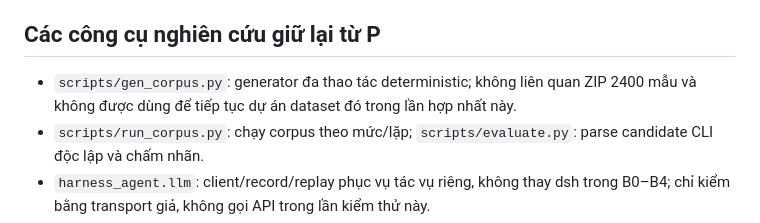
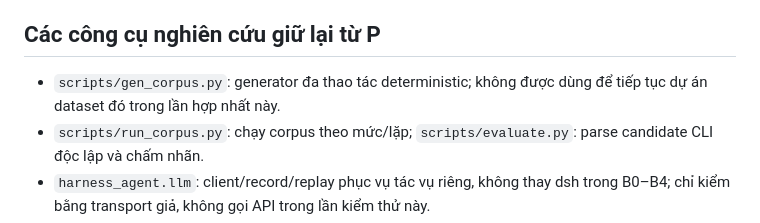
Before and after one commit to shiptoer/Cisco_Harness_Agent, a Markdown page: README.md, the part around the change. Drawn GitHub-style.

```diff
--- a/README.md
+++ b/README.md
@@ -70,7 +70,7 @@ Chạy lại với `--confirmed-intent <file>` để kiểm danh sách đề xu
 
 ## Các công cụ nghiên cứu giữ lại từ P
 
-- `scripts/gen_corpus.py`: generator đa thao tác deterministic; không liên quan ZIP 2400 mẫu và không được dùng để tiếp tục dự án dataset đó trong lần hợp nhất này.
+- `scripts/gen_corpus.py`: generator đa thao tác deterministic; không được dùng để tiếp tục dự án dataset đó trong lần hợp nhất này.
 - `scripts/run_corpus.py`: chạy corpus theo mức/lặp; `scripts/evaluate.py`: parse candidate CLI độc lập và chấm nhãn.
 - `harness_agent.llm`: client/record/replay phục vụ tác vụ riêng, không thay dsh trong B0–B4; chỉ kiểm bằng transport giả, không gọi API trong lần kiểm thử này.
 - `scripts/web_pipeline_server.py`: MCP stdio bridge tùy chọn, role lấy từ `NETWORK_ROLE` phía server (mặc định `access_operator`), vẫn bắt buộc `NETWORK_CONFIRMED_INTENT`; không phải web app đã deploy.
```
